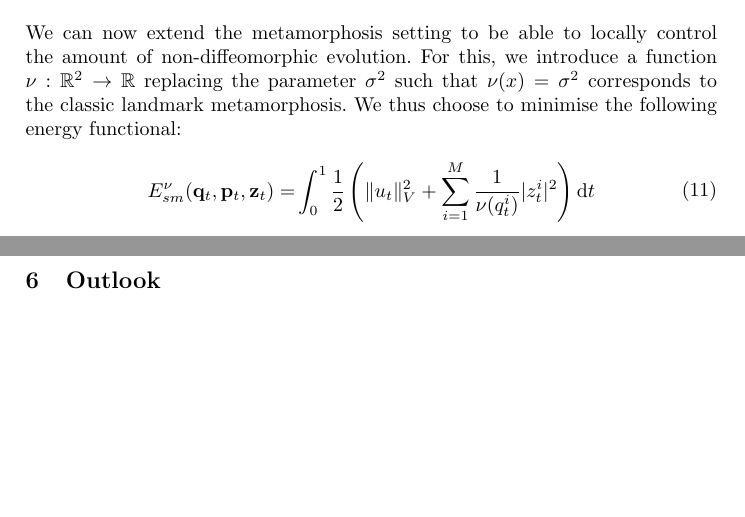
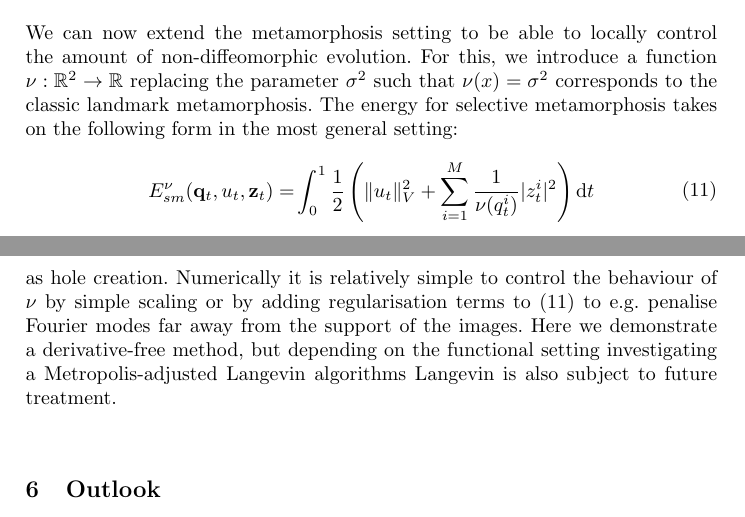
Before and after one commit to andreasbock/selective_metamorphosis, a LaTeX thesis (tex/select_mm.tex): two parts of pages 4 and 10 of 12, joined at a grey line, cut so that both start at the same text, the shorter picture padded with empty space. Compiled offline with pdfLaTeX.

Commit message:
added comment about nu and MALA, some assumptions

```diff
--- a/tex/select_mm.tex
+++ b/tex/select_mm.tex
@@ -274,11 +274,12 @@ and extend the equations in \eqref{eq-m-classic}.
 We can now extend the metamorphosis setting to be able to locally control the
 amount of non-diffeomorphic evolution.  For this, we introduce a function $\nu:
 \mathbb R^2\to \mathbb R$ replacing the parameter $\sigma^2$ such that
-$\nu(x)=\sigma^2$ corresponds to the classic landmark metamorphosis.
-We thus choose to minimise the following energy functional:
+$\nu(x)=\sigma^2$ corresponds to the classic landmark metamorphosis. The energy
+for selective metamorphosis takes on the following form in the most general
+setting:
 \begin{align}
   \begin{split}
-    E_{sm}^\nu(\mathbf q_t, \mathbf p_t, \mathbf z_t) = & \int_0^1
+    E_{sm}^\nu(\mathbf q_t, u_t, \mathbf z_t) = & \int_0^1
     \half  \left (\vnorm{u_t}^2 +\sum_{i=1}^M \frac{1}{\nu(q_t^i)}|z_t^i|^2\right )\diff{t}
   \end{split}
   \label{E_sm-def}
@@ -542,2 +545,8 @@ described in algorithm \ref{algo:mcmc} to the landmark configurations in
 We note that the geodesic equations for $p$ and $q$ are time-reversible meaning
 that the configuration in figure \ref{fig:selective:pinch} corresponds to both
+particle collapse as well as hole creation. Numerically it is relatively simple
+to control the behaviour of $\nu$ by simple scaling or by adding regularisation
+terms to \eqref{E_sm-def} to e.g. penalise Fourier modes far away from the
+support of the images. Here we demonstrate a derivative-free method, but
+depending on the functional setting investigating a Metropolis-adjusted Langevin
+algorithms Langevin is also subject to future treatment.
```
Also changed, not shown: tex/select_mm.tex (20 more changed lines).
